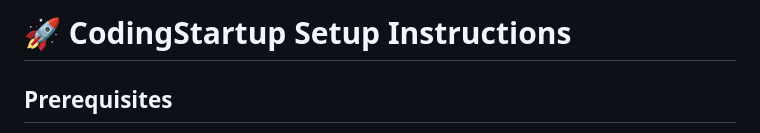
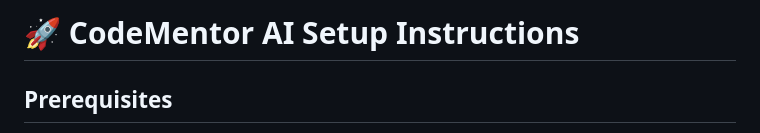
Before and after one commit to yogi-209/CodeMentor-AI, a Markdown page: SETUP_INSTRUCTIONS.md, the part around the change. Rendered like a GitHub page.

```diff
--- a/SETUP_INSTRUCTIONS.md
+++ b/SETUP_INSTRUCTIONS.md
@@ -1,4 +1,4 @@
-# 🚀 CodingStartup Setup Instructions
+# 🚀 CodeMentor AI Setup Instructions
 
 ## Prerequisites
 - Node.js (v16 or higher) ✅ Already installed
```
